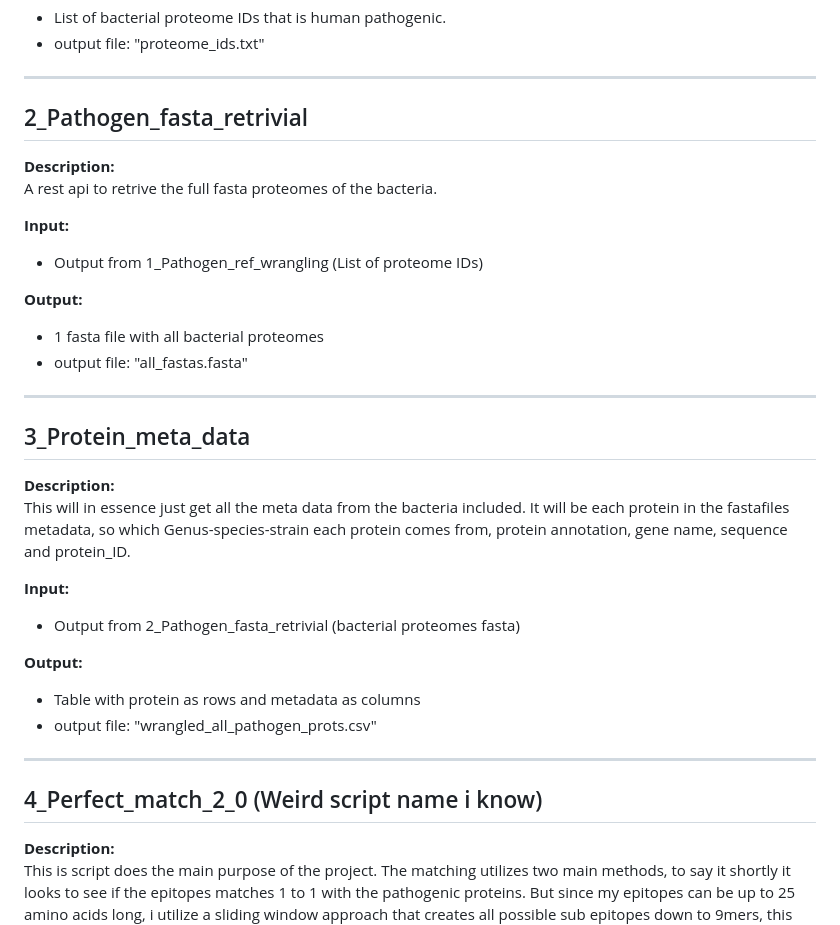
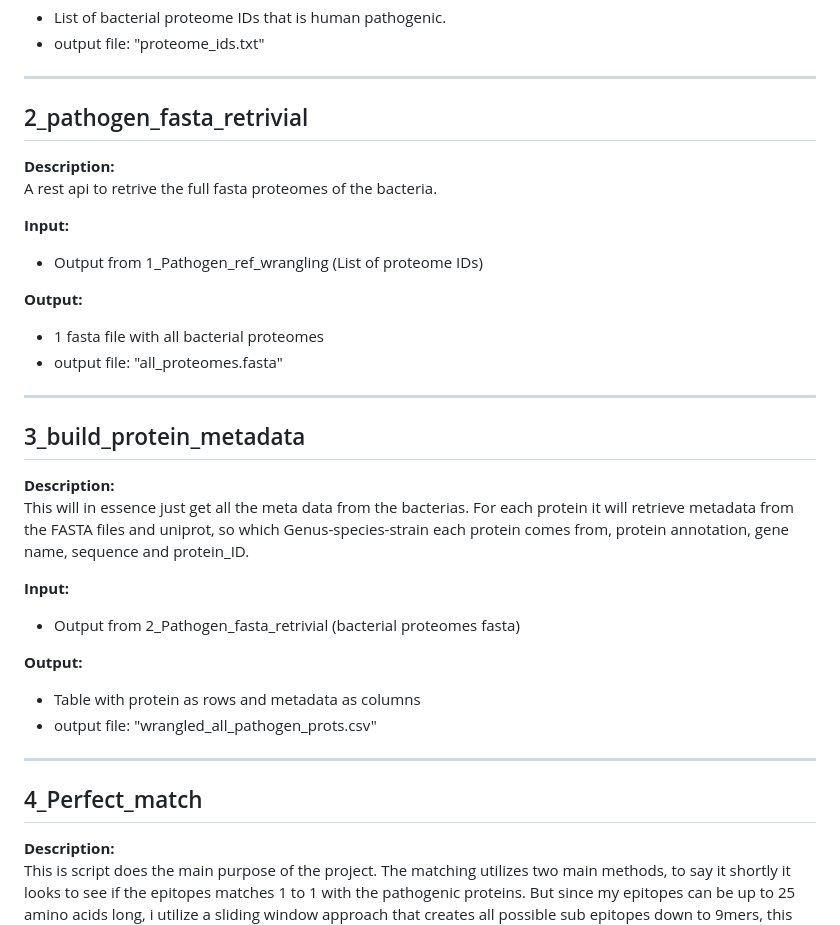
Before and after one commit to luciostevns/CR_pipeline, a Markdown page: README.md, the part around one of its changes. GitHub-like rendering.

```diff
--- a/README.md
+++ b/README.md
@@ -85,7 +85,7 @@ It will clean and filter data. It will take the uniport bacterial bulk data and
 
 ---
 
-## 2_Pathogen_fasta_retrivial
+## 2_pathogen_fasta_retrivial
 
 **Description:**
 A rest api to retrive the full fasta proteomes of the bacteria.
@@ -95,14 +95,14 @@ A rest api to retrive the full fasta proteomes of the bacteria.
 
 **Output:**
 - 1 fasta file with all bacterial proteomes
-- output file: "all_fastas.fasta"
+- output file: "all_proteomes.fasta"
 
 ---
 
-## 3_Protein_meta_data
+## 3_build_protein_metadata
 
 **Description:**
-This will in essence just get all the meta data from the bacteria included. It will be each protein in the fastafiles metadata, so which Genus-species-strain each protein comes from, protein annotation, gene name, sequence and protein_ID.
+This will in essence just get all the meta data from the bacterias. For each protein it will retrieve metadata from the FASTA files and uniprot, so which Genus-species-strain each protein comes from, protein annotation, gene name, sequence and protein_ID.
 
 **Input:**
 - Output from 2_Pathogen_fasta_retrivial (bacterial proteomes fasta)
@@ -113,7 +113,7 @@ This will in essence just get all the meta data from the bacteria included. It w
 
 ---
 
-## 4_Perfect_match_2_0 (Weird script name i know)
+## 4_Perfect_match
 
 **Description:**
 This is script does the main purpose of the project. The matching utilizes two main methods, to say it shortly it looks to see if the epitopes matches 1 to 1 with the pathogenic proteins. But since my epitopes can be up to 25 amino acids long, i utilize a sliding window approach that creates all possible sub epitopes down to 9mers, this results in many sub epitopes needed to be matched to a lot of proteins, so to do this within reasonable time, it utilizes an Aho-Corasick algorithm, it sorta creates a tree-structure where each branch is a sub epitope and if two sub-epitopes share a prefix they will share a branch until the differ where they branch off. there is more to it if you want to know more look at internet. Then the matching takes place where all sub-epitopes is compared to all protein, creating a lot of possible redundancy. We only want the longest match, meaning we only want 1 match per epitope, since one epitope might get matches on multiple of it sub epitopes, so we only keep the longest match per epitope-pathogen-protein pair. We also keep the pathogen proteins that did not match but flag them.
```
Also changed, not shown: other parts of README.md (+2 -2 lines).
